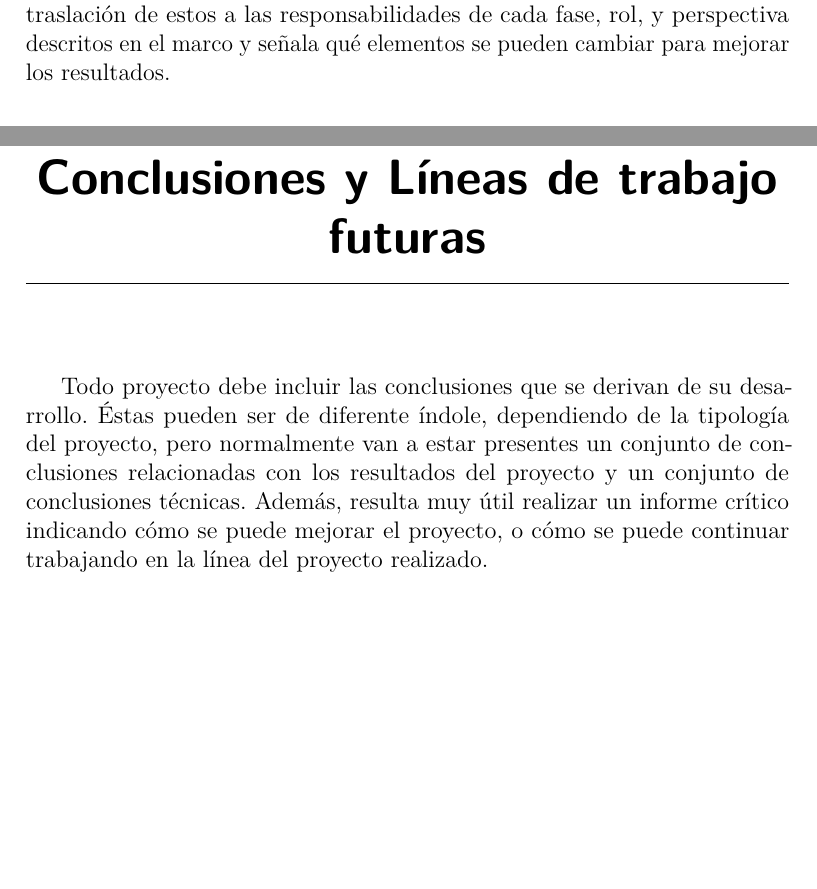
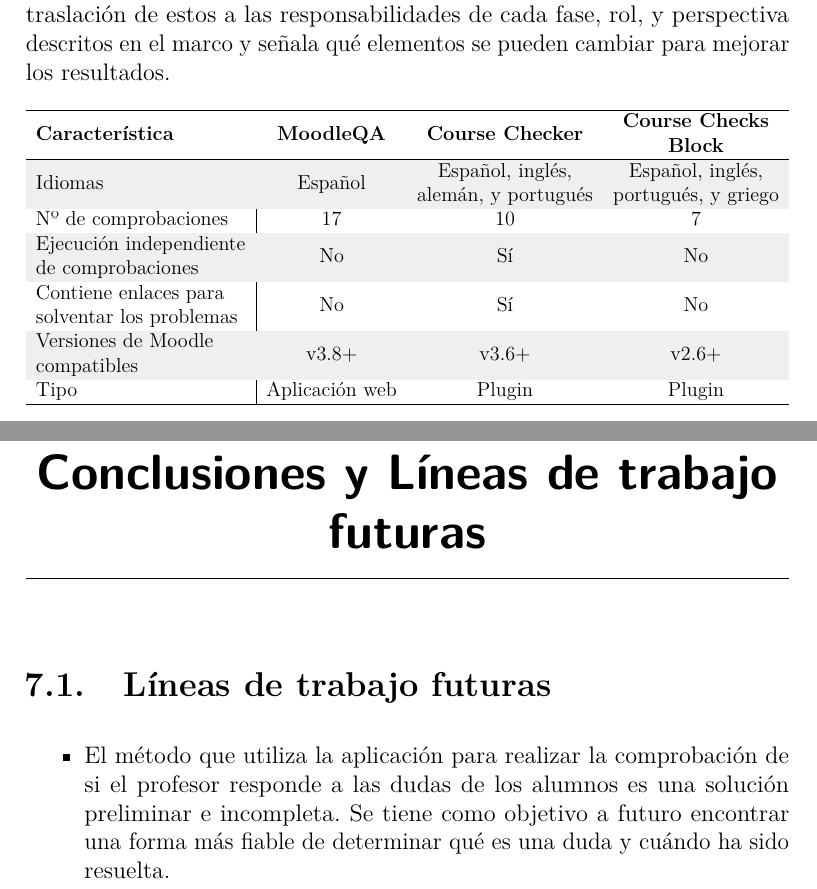
Before and after one commit to bae1001/eLearningQA, a LaTeX book (Memo/plantillaLatex-master/memoria.tex, which reads Memo/plantillaLatex-master/tex/6_Trabajos_relacionados.tex, Memo/plantillaLatex-master/tex/7_Conclusiones_Lineas_de_trabajo_futuras.tex): two parts of pages 35 and 37 of 40, joined at a grey line, cut so that both start at the same text, the shorter picture padded with empty space. Compiled offline with pdfLaTeX.

Commit message:
Added one objective to future lines and a table to related works #24

```diff
--- a/Memo/plantillaLatex-master/memoria.tex
+++ b/Memo/plantillaLatex-master/memoria.tex
@@ -11,6 +11,8 @@
 \usepackage{microtype}
 \usepackage{placeins}
 
+\usepackage{url}
+
 \RequirePackage{booktabs}
 \RequirePackage[table]{xcolor}
 \RequirePackage{xtab}
@@ -21,6 +23,9 @@
 \hypersetup{
 	allcolors = {red}
 }
+
+% Bibliography management
+\usepackage[numbers,sort]{natbib}
 
 % Ecuaciones
 \usepackage{amsmath}
--- a/Memo/plantillaLatex-master/tex/6_Trabajos_relacionados.tex
+++ b/Memo/plantillaLatex-master/tex/6_Trabajos_relacionados.tex
@@ -31,3 +31,22 @@
 
 \subsection{¿En qué se diferencia mi proyecto?}
 Este proyecto adapta un marco de calidad de cursos de e-learning a una serie de compobaciones sobre cursos Moodle y es capaz de generar informes que además de mostrar los resultados de dichas comprobaciones muestra la traslación de estos a las responsabilidades de cada fase, rol, y perspectiva descritos en el marco y señala qué elementos se pueden cambiar para mejorar los resultados.
+
+\begin{table}[H]
+\resizebox{\textwidth}{!}{%
+	\begin{tabular}{l|ccc}
+		\hline
+		\rowcolor[HTML]{FFFFFF}
+		\textbf{Característica}                                                                 & \textbf{MoodleQA} & \textbf{Course Checker}                                                        & \textbf{\begin{tabular}[c]{@{}c@{}}Course Checks\\ Block\end{tabular}}         \\ \hline
+		\rowcolor[HTML]{EFEFEF}
+		Idiomas                                                                                 & Español           & \begin{tabular}[c]{@{}c@{}}Español, inglés,\\ alemán, y portugués\end{tabular} & \begin{tabular}[c]{@{}c@{}}Español, inglés,\\ portugués, y griego\end{tabular} \\
+		Nº de comprobaciones                                                                    & 17                & 10                                                                             & 7                                                                              \\
+		\rowcolor[HTML]{EFEFEF}
+		\begin{tabular}[c]{@{}l@{}}Ejecución independiente\\ de comprobaciones\end{tabular}     & No                & Sí                                                                             & No                                                                             \\
+		\begin{tabular}[c]{@{}l@{}}Contiene enlaces para\\ solventar los problemas\end{tabular} & No                & Sí                                                                             & No                                                                             \\
+		\rowcolor[HTML]{EFEFEF}
+		\begin{tabular}[c]{@{}l@{}}Versiones de Moodle\\ compatibles\end{tabular}               & v3.8+             & v3.6+                                                                          & v2.6+                                                                          \\
+		Tipo                                                                                    & Aplicación web    & Plugin                                                                         & Plugin                                                                         \\ \hline
+	\end{tabular}%
+}
+\end{table}
--- a/Memo/plantillaLatex-master/tex/7_Conclusiones_Lineas_de_trabajo_futuras.tex
+++ b/Memo/plantillaLatex-master/tex/7_Conclusiones_Lineas_de_trabajo_futuras.tex
@@ -1,4 +1,7 @@
 \capitulo{7}{Conclusiones y Líneas de trabajo futuras}
 
-Todo proyecto debe incluir las conclusiones que se derivan de su desarrollo. Éstas pueden ser de diferente índole, dependiendo de la tipología del proyecto, pero normalmente van a estar presentes un conjunto de conclusiones relacionadas con los resultados del proyecto y un conjunto de conclusiones técnicas.
-Además, resulta muy útil realizar un informe crítico indicando cómo se puede mejorar el proyecto, o cómo se puede continuar trabajando en la línea del proyecto realizado.
+\section{Líneas de trabajo futuras}
+\begin{itemize}
+	\item
+	El método que utiliza la aplicación para realizar la comprobación de si el profesor responde a las dudas de los alumnos es una solución preliminar e incompleta. Se tiene como objetivo a futuro encontrar una forma más fiable de determinar qué es una duda y cuándo ha sido resuelta.
+\end{itemize}
```
Also changed, not shown: Memo/plantillaLatex-master/bibliografia.bib (+5 -0 lines), Memo/plantillaLatex-master/memoria.pdf, Memo/plantillaLatex-master/memoria.tex (3 more changed lines).
